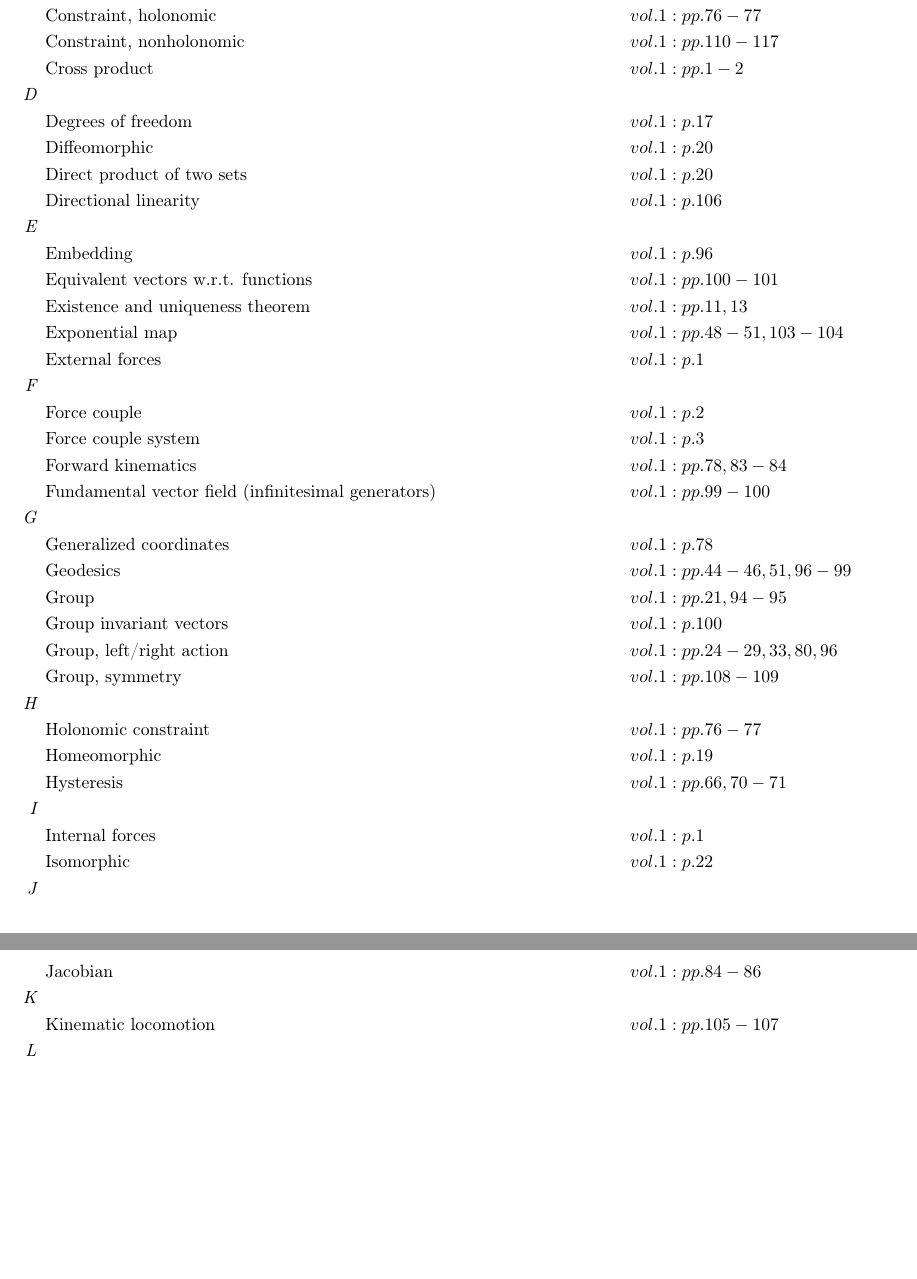
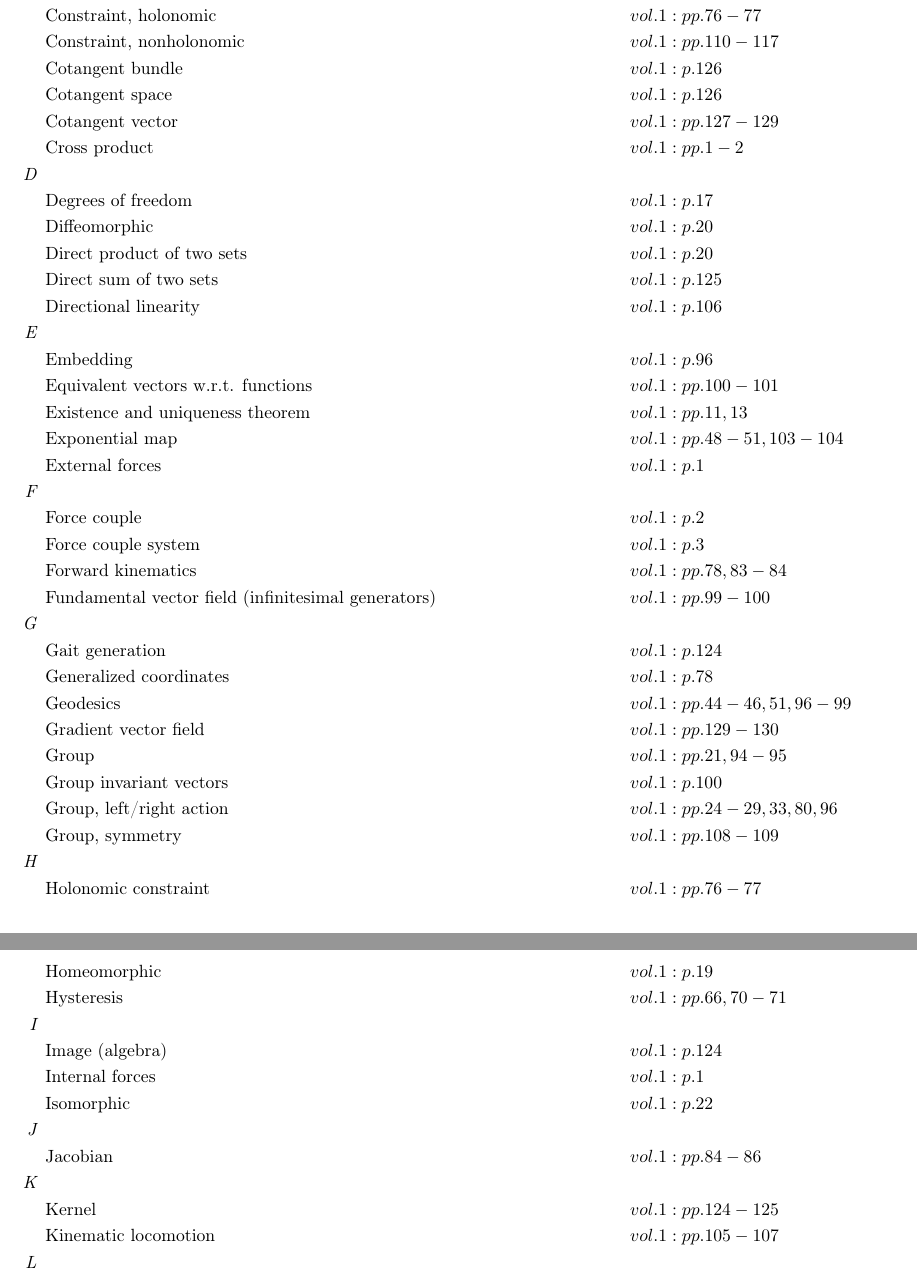
Before and after one commit to danhagen/Journal_Index, a LaTeX document (main.tex): two parts of pages 1 and 2 of 3, joined at a grey line, cut so that both start at the same text, the shorter picture padded with empty space. Compiled offline with pdfLaTeX.

Commit message:
Adding to Index!

```diff
--- a/main.tex
+++ b/main.tex
@@ -19,10 +19,14 @@
 &\text{Connection vector field} \hspace*{10em}&& vol. 1: pp. 118-119\\
 &\text{Constraint, holonomic} \hspace*{10em}&& vol. 1: pp. 76-77\\
 &\text{Constraint, nonholonomic} \hspace*{10em}&& vol. 1: pp. 110-117\\
+&\text{Cotangent bundle} \hspace*{10em}&& vol. 1: p. 126\\
+&\text{Cotangent space} \hspace*{10em}&& vol. 1: p. 126\\
+&\text{Cotangent vector} \hspace*{10em}&& vol. 1: pp. 127-129\\
 &\text{Cross product} \hspace*{10em}&& vol. 1: pp. 1-2\\
 \textit{D\hspace{0.5em}} \\&\text{Degrees of freedom} \hspace*{10em}&& vol. 1: p. 17\\
 &\text{Diffeomorphic} \hspace*{10em}&& vol. 1: p. 20\\
 &\text{Direct product of two sets} \hspace*{10em}&& vol. 1: p. 20\\
+&\text{Direct sum of two sets} \hspace*{10em}&& vol. 1: p. 125\\
 &\text{Directional linearity} \hspace*{10em}&& vol. 1: p. 106\\
 \textit{E\hspace{0.5em}} \\&\text{Embedding} \hspace*{10em}&& vol. 1: p. 96\\
 &\text{Equivalent vectors w.r.t. functions} \hspace*{10em}&& vol. 1: pp. 100-101\\
@@ -33,8 +37,10 @@
 &\text{Force couple system} \hspace*{10em}&& vol. 1: p. 3\\
 &\text{Forward kinematics} \hspace*{10em}&& vol. 1: pp. 78, 83-84\\
 &\text{Fundamental vector field (infinitesimal generators)} \hspace*{10em}&& vol. 1: pp. 99-100\\
-\textit{G\hspace{0.5em}} \\&\text{Generalized coordinates} \hspace*{10em}&& vol. 1: p. 78\\
+\textit{G\hspace{0.5em}} \\&\text{Gait generation} \hspace*{10em}&& vol. 1: p. 124\\
+&\text{Generalized coordinates} \hspace*{10em}&& vol. 1: p. 78\\
 &\text{Geodesics} \hspace*{10em}&& vol. 1: pp. 44-46, 51, 96-99\\
+&\text{Gradient vector field} \hspace*{10em}&& vol. 1: pp. 129-130\\
 &\text{Group} \hspace*{10em}&& vol. 1: pp. 21, 94-95\\
 &\text{Group invariant vectors} \hspace*{10em}&& vol. 1: p. 100\\
 &\text{Group, left/right action} \hspace*{10em}&& vol. 1: pp. 24-29, 33, 80, 96\\
@@ -42,10 +48,12 @@
 \textit{H\hspace{0.5em}} \\&\text{Holonomic constraint} \hspace*{10em}&& vol. 1: pp. 76-77\\
 &\text{Homeomorphic} \hspace*{10em}&& vol. 1: p. 19\\
 &\text{Hysteresis} \hspace*{10em}&& vol. 1: pp. 66, 70-71\\
-\textit{I\hspace{0.5em}} \\&\text{Internal forces} \hspace*{10em}&& vol. 1: p. 1\\
+\textit{I\hspace{0.5em}} \\&\text{Image (algebra)} \hspace*{10em}&& vol. 1: p. 124\\
+&\text{Internal forces} \hspace*{10em}&& vol. 1: p. 1\\
 &\text{Isomorphic} \hspace*{10em}&& vol. 1: p. 22\\
 \textit{J\hspace{0.5em}} \\&\text{Jacobian} \hspace*{10em}&& vol. 1: pp. 84-86\\
-\textit{K\hspace{0.5em}} \\&\text{Kinematic locomotion } \hspace*{10em}&& vol. 1: pp. 105-107\\
+\textit{K\hspace{0.5em}} \\&\text{Kernel} \hspace*{10em}&& vol. 1: pp. 124-125\\
+&\text{Kinematic locomotion } \hspace*{10em}&& vol. 1: pp. 105-107\\
 \textit{L\hspace{0.5em}} \\&\text{Lie algebra} \hspace*{10em}&& vol. 1: pp. 41, 98-100, 103\\
 &\text{Lie groups} \hspace*{10em}&& vol. 1: pp. 21, 96-99\\
 &\text{Lifted actions} \hspace*{10em}&& vol. 1: pp. 31-42, 52-54, 85\\
@@ -62,11 +70,13 @@
 &\text{Monotonic function} \hspace*{10em}&& vol. 1: p. 13\\
 &\text{Multiplicative calculus} \hspace*{10em}&& vol. 1: pp. 34-38, 46-47\\
 \textit{N\hspace{0.5em}} \\&\text{Nonholonomic constraint} \hspace*{10em}&& vol. 1: pp. 110-117\\
-\textit{O\hspace{0.5em}} \\&\text{Optimal frame} \hspace*{10em}&& vol. 1: p. 83\\
+\textit{O\hspace{0.5em}} \\&\text{One-form} \hspace*{10em}&& vol. 1: pp. 125, 127-129\\
+&\text{Optimal frame} \hspace*{10em}&& vol. 1: p. 83\\
 \textit{P\hspace{0.5em}} \\&\text{Pfaffian constraint} \hspace*{10em}&& vol. 1: pp. 111-117\\
 &\text{Phase portrait} \hspace*{10em}&& vol. 1: pp. 7-9\\
 &\text{Position trajectory} \hspace*{10em}&& vol. 1: p. 105\\
 &\text{Potentials} \hspace*{10em}&& vol. 1: p. 17\\
+&\text{Preimage (algebra)} \hspace*{10em}&& vol. 1: p. 124\\
 \textit{R\hspace{0.5em}} \\&\text{Reaction force} \hspace*{10em}&& vol. 1: p. 4\\
 &\text{Rigid body} \hspace*{10em}&& vol. 1: p. 23\\
 &\text{Rigid body, left lifted action} \hspace*{10em}&& vol. 1: pp. 38-41\\
@@ -81,6 +91,7 @@
 \textit{U\hspace{0.5em}} \\&\text{Underactuated system} \hspace*{10em}&& vol. 1: p. 104\\
 \textit{V\hspace{0.5em}} \\&\text{Varignon's theorem} \hspace*{10em}&& vol. 1: p. 1\\
 &\text{Vector field} \hspace*{10em}&& vol. 1: pp. 30-31\\
+&\text{Vertical space} \hspace*{10em}&& vol. 1: p. 125\\
 \textit{Z\hspace{0.5em}} \\&\text{Zero set} \hspace*{10em}&& vol. 1: pp. 76, 110-111\\
 \end{flalign*}
 \end{document}
```
Also changed, not shown: main.pdf, 1 other file.
